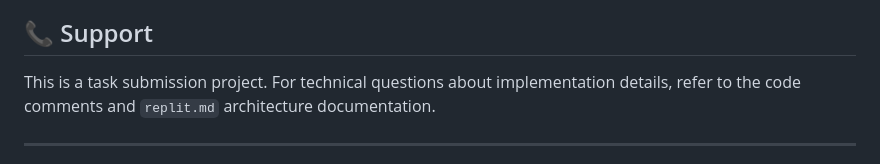
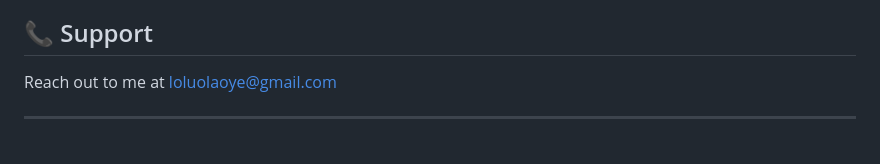
Before and after one commit to jesuloluwao/gemcommerce, a Markdown page: README.md, the part around the change. GitHub-like rendering.

Commit message:
Adding a readme.md

```diff
--- a/README.md
+++ b/README.md
@@ -498,7 +498,7 @@ Complex product visualization using CSS positioning:
 
 ## 📞 Support
 
-This is a task submission project. For technical questions about implementation details, refer to the code comments and `replit.md` architecture documentation.
+Reach out to me at loluolaoye@gmail.com
 
 ---
 
```
